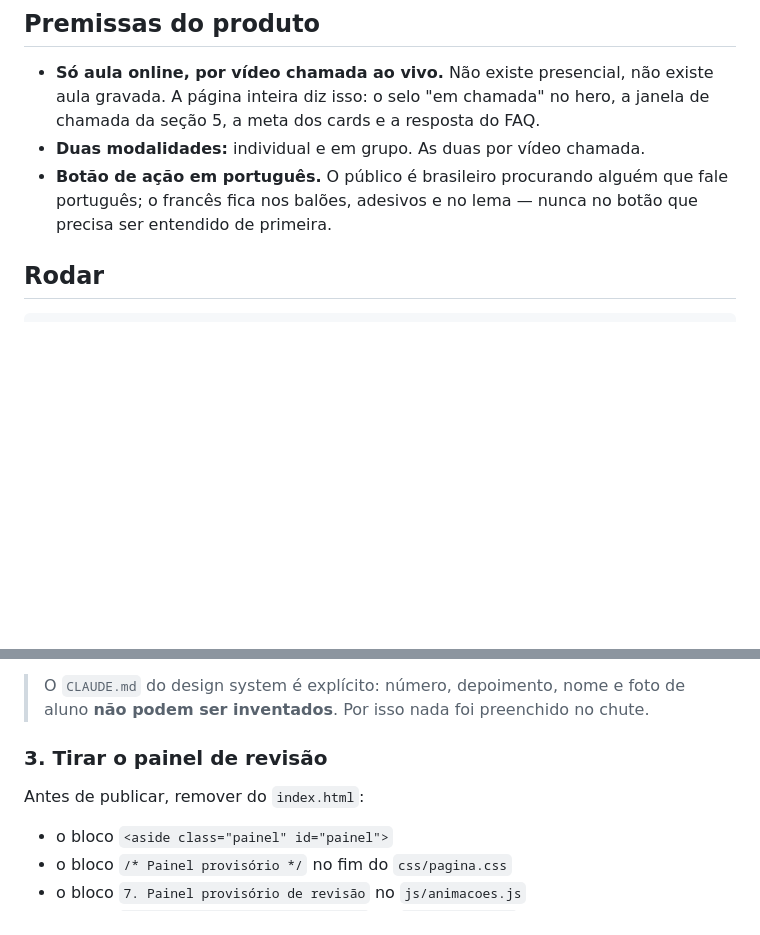
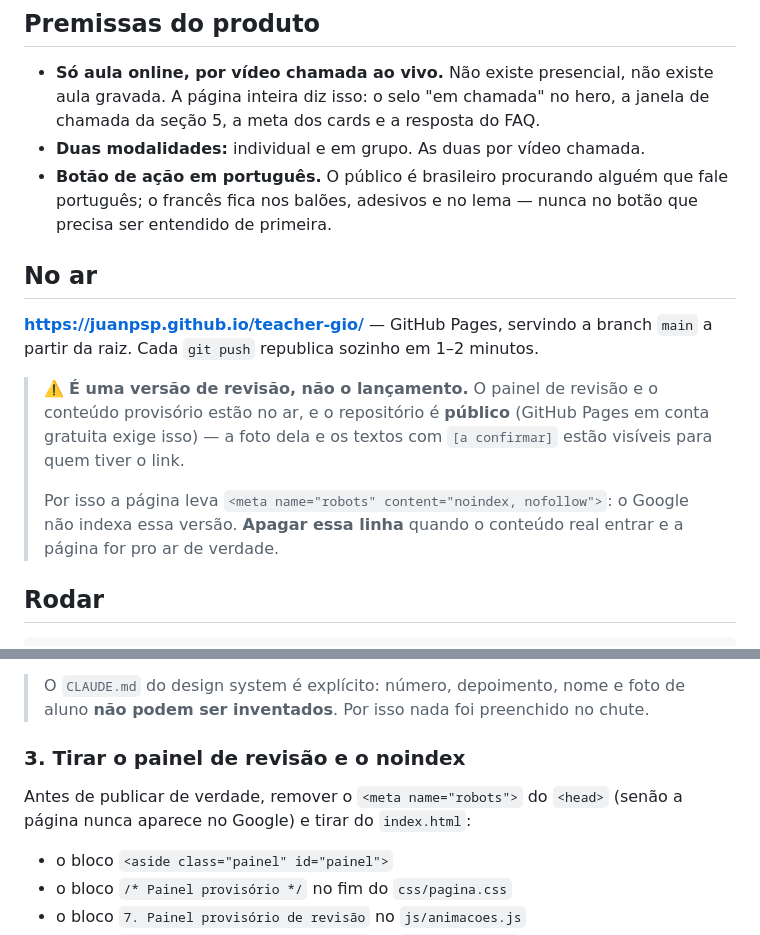
Before and after one commit to juanpsp/projeto-gio, a Markdown page: README.md, 2 parts joined by grey strips. Rendered like a GitHub page; blank space fills up the shorter version.

Commit message:
Documenta o deploy no GitHub Pages
Anota a URL no ar, avisa que é versão de revisão em repositório público
e lembra de apagar o noindex junto com o painel antes do lançamento.

Co-Authored-By: Claude Opus 5 <noreply@anthropic.com>

```diff
--- a/README.md
+++ b/README.md
@@ -12,6 +12,20 @@ Página única em HTML + CSS + JS puro, construída sobre o design system
 - **Botão de ação em português.** O público é brasileiro procurando alguém que fale
   português; o francês fica nos balões, adesivos e no lema — nunca no botão que
   precisa ser entendido de primeira.
+
+## No ar
+
+**https://juanpsp.github.io/teacher-gio/** — GitHub Pages, servindo a branch
+`main` a partir da raiz. Cada `git push` republica sozinho em 1–2 minutos.
+
+> ⚠️ **É uma versão de revisão, não o lançamento.** O painel de revisão e o
+> conteúdo provisório estão no ar, e o repositório é **público** (GitHub Pages
+> em conta gratuita exige isso) — a foto dela e os textos com `[a confirmar]`
+> estão visíveis para quem tiver o link.
+>
+> Por isso a página leva `<meta name="robots" content="noindex, nofollow">`:
+> o Google não indexa essa versão. **Apagar essa linha** quando o conteúdo real
+> entrar e a página for pro ar de verdade.
 
 ## Rodar
 
@@ -74,9 +88,10 @@ Falta, por seção:
 > O `CLAUDE.md` do design system é explícito: número, depoimento, nome e foto
 > de aluno **não podem ser inventados**. Por isso nada foi preenchido no chute.
 
-### 3. Tirar o painel de revisão
+### 3. Tirar o painel de revisão e o noindex
 
-Antes de publicar, remover do `index.html`:
+Antes de publicar de verdade, remover o `<meta name="robots">` do `<head>`
+(senão a página nunca aparece no Google) e tirar do `index.html`:
 
 - o bloco `<aside class="painel" id="painel">`
 - o bloco `/* Painel provisório */` no fim do `css/pagina.css`
```
